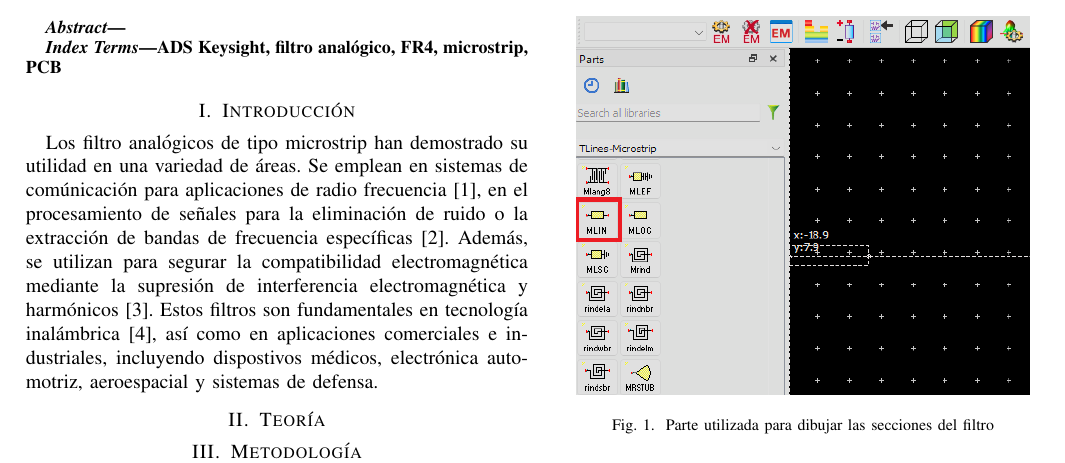
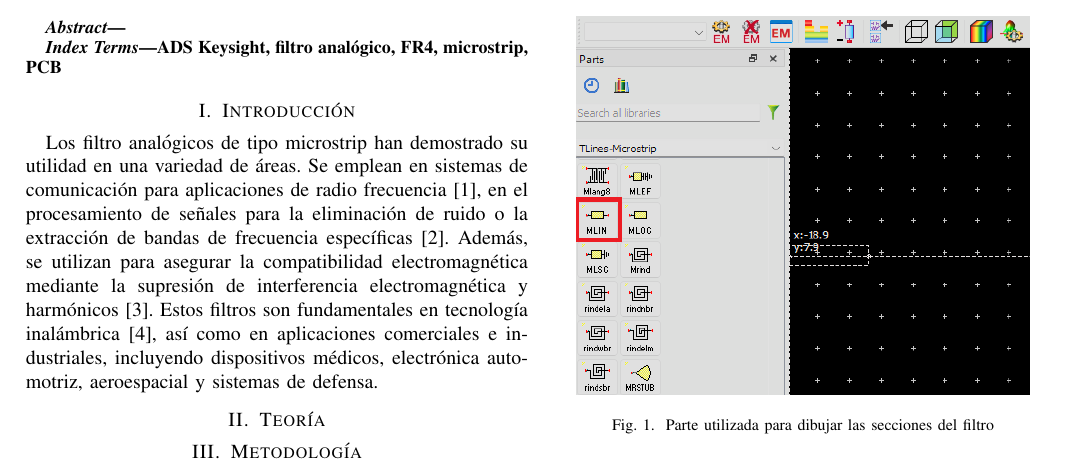
Before and after one commit to ErickOF/MP6158-ProjectReport, a LaTeX paper (main.tex, which reads sections/introduction.tex): part of page 1 of 2, cut so that both start at the same text. Compiled offline with pdfLaTeX.

Commit message:
Updates from Overleaf

```diff
--- a/sections/introduction.tex
+++ b/sections/introduction.tex
@@ -1,2 +1,2 @@
 \section{Introducción}
-Los filtro analógicos de tipo microstrip han demostrado su utilidad en una variedad de áreas. Se emplean en sistemas de comúnicación para aplicaciones de radio frecuencia~\cite{zhang2023multi}, en el procesamiento de señales para la eliminación de ruido o la extracción de bandas de frecuencia específicas~\cite{islam2021spectrum}. Además, se utilizan para segurar la compatibilidad electromagnética mediante la supresión de interferencia electromagnética y harmónicos~\cite{kumar2023electromagnetic}. Estos filtros son fundamentales en tecnología inalámbrica~\cite{ibrahim2020compact}, así como en aplicaciones comerciales e industriales, incluyendo dispostivos médicos, electrónica automotriz, aeroespacial y sistemas de defensa.
+Los filtro analógicos de tipo microstrip han demostrado su utilidad en una variedad de áreas. Se emplean en sistemas de comunicación para aplicaciones de radio frecuencia~\cite{zhang2023multi}, en el procesamiento de señales para la eliminación de ruido o la extracción de bandas de frecuencia específicas~\cite{islam2021spectrum}. Además, se utilizan para asegurar la compatibilidad electromagnética mediante la supresión de interferencia electromagnética y harmónicos~\cite{kumar2023electromagnetic}. Estos filtros son fundamentales en tecnología inalámbrica~\cite{ibrahim2020compact}, así como en aplicaciones comerciales e industriales, incluyendo dispositivos médicos, electrónica automotriz, aeroespacial y sistemas de defensa.
```
